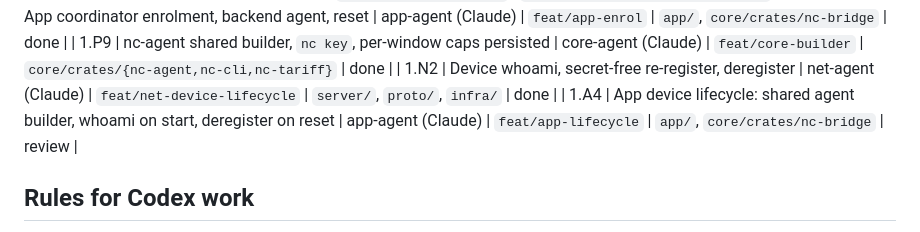
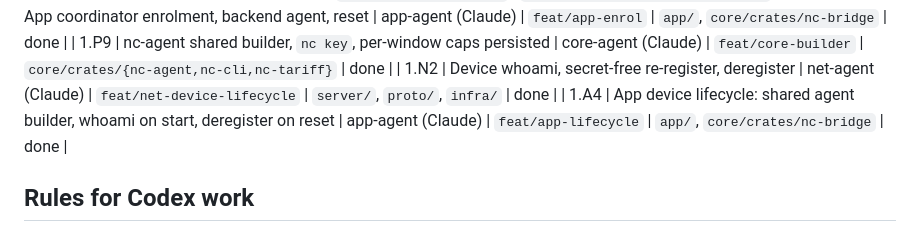
Before and after one commit to NavodCaldera/Network-Connector, a Markdown page: TASKS.md, the part around the change. GitHub-like rendering.

```diff
--- a/TASKS.md
+++ b/TASKS.md
@@ -41,7 +41,7 @@ Status: `todo` · `in progress` · `review` (waiting for coordinator check) · `
 | 1.A3 | App coordinator enrolment, backend agent, reset | app-agent (Claude) | `feat/app-enrol` | `app/`, `core/crates/nc-bridge` | done |
 | 1.P9 | nc-agent shared builder, `nc key`, per-window caps persisted | core-agent (Claude) | `feat/core-builder` | `core/crates/{nc-agent,nc-cli,nc-tariff}` | done |
 | 1.N2 | Device whoami, secret-free re-register, deregister | net-agent (Claude) | `feat/net-device-lifecycle` | `server/`, `proto/`, `infra/` | done |
-| 1.A4 | App device lifecycle: shared agent builder, whoami on start, deregister on reset | app-agent (Claude) | `feat/app-lifecycle` | `app/`, `core/crates/nc-bridge` | review |
+| 1.A4 | App device lifecycle: shared agent builder, whoami on start, deregister on reset | app-agent (Claude) | `feat/app-lifecycle` | `app/`, `core/crates/nc-bridge` | done |
 
 ## Rules for Codex work
 
```
Also changed, not shown: WORKLOG.md (+7 -0 lines).
